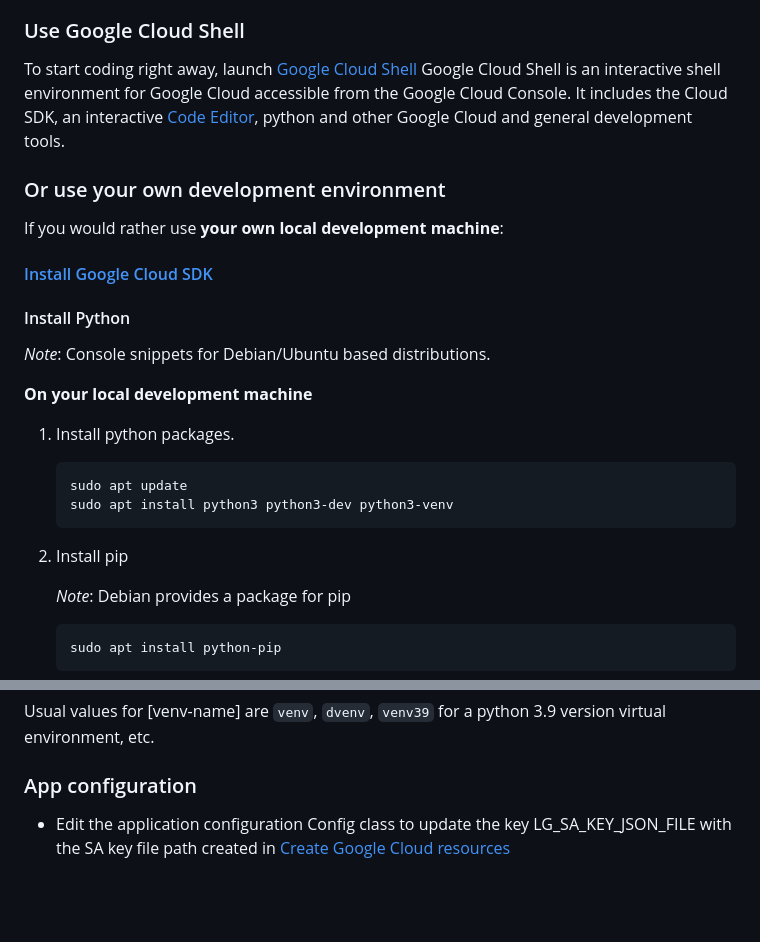
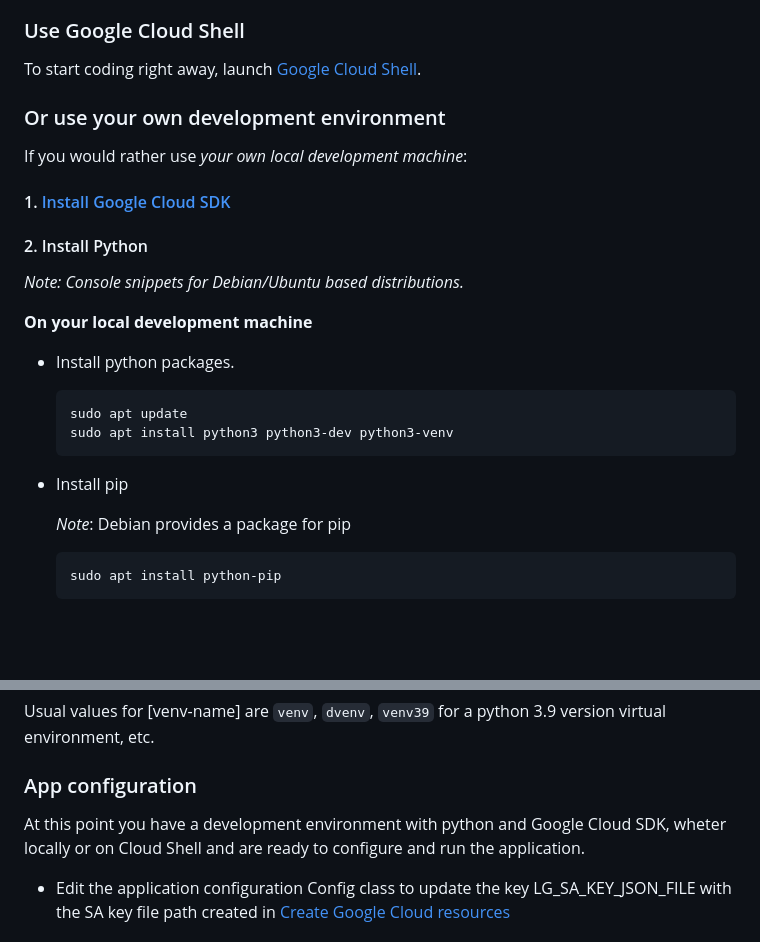
Before and after one commit to amesones-dev/gfs-log-manager, a Markdown page: README.md, 2 parts joined by grey strips. Drawn GitHub-style; blank space fills up the shorter version.

````diff
--- a/README.md
+++ b/README.md
@@ -91,31 +91,27 @@ implementing a class called GoogleCloudLogManager
 
 
 ### Use Google Cloud Shell
-To start coding right away, launch [Google Cloud Shell](https://console.cloud.google.com/home/)
-Google Cloud Shell is an interactive shell environment for Google Cloud accessible from the Google Cloud Console. It
-includes the Cloud SDK, an interactive [Code Editor](https://ide.cloud.google.com), python and other Google Cloud and
-general development tools.
-
+To start coding right away, launch [Google Cloud Shell](https://console.cloud.google.com/home/).
 
 ### Or use your own development environment
-If you would rather use **your own local development machine**:
+If you would rather use *your own local development machine*:
 
-#### [Install Google Cloud SDK](https://cloud.google.com/sdk/docs/quickstart)
+#### 1. [Install Google Cloud SDK](https://cloud.google.com/sdk/docs/quickstart)
 
-#### Install Python
+#### 2. Install Python
 
-*Note*: Console snippets for Debian/Ubuntu based distributions.
+*Note: Console snippets for Debian/Ubuntu based distributions.*
 
 **On your local development machine**
 
-1. Install python packages.
+* Install python packages.
 
     ```console
     sudo apt update
     sudo apt install python3 python3-dev python3-venv
     ```
 
-2. Install pip
+* Install pip
 
     *Note*: Debian provides a package for pip
 
@@ -146,6 +142,8 @@ source [venv-name]/bin/activate
 Usual values for [venv-name] are `venv`, `dvenv`, `venv39` for a python 3.9 version virtual environment, etc.
 
 ### App configuration
+At this point you have a development environment with python and Google Cloud SDK, wheter locally or on Cloud Shell and
+are ready to configure and run the application.
   * Edit the application configuration Config class to update the key LG_SA_KEY_JSON_FILE with the SA key file path
   created in  [Create Google Cloud resources](#create-google-cloud-resources)
 
````
